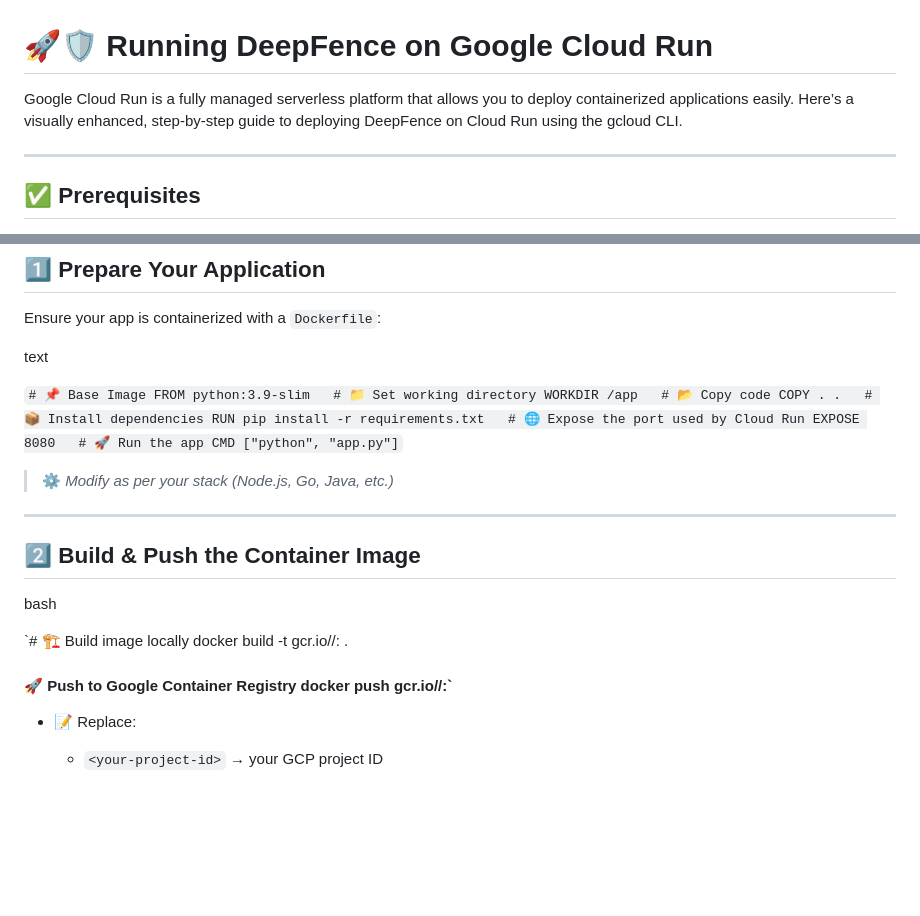
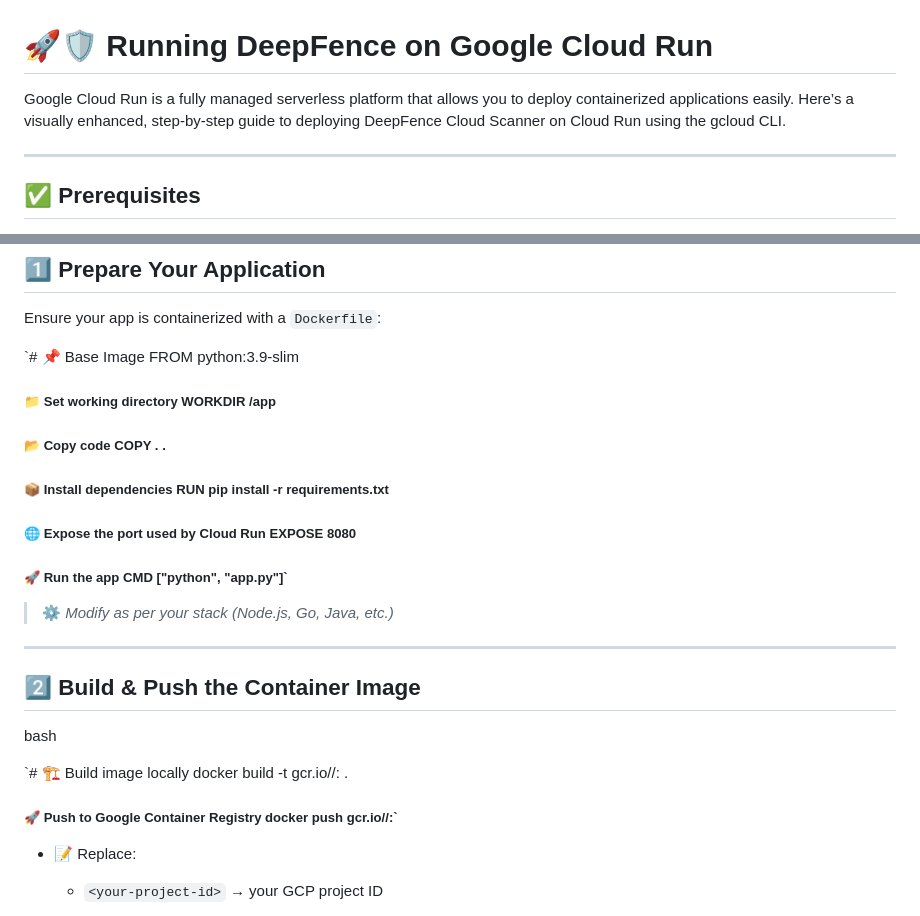
Before and after one commit to bairuboinaramadevi/DeepFence, a Markdown page: CLOUD_RUN_DEPLOYMENT.md, 2 parts joined by grey strips. GitHub-like rendering; blank space fills up the shorter version.

```diff
--- a/CLOUD_RUN_DEPLOYMENT.md
+++ b/CLOUD_RUN_DEPLOYMENT.md
@@ -1,6 +1,6 @@
 # 🚀🛡️ Running DeepFence on Google Cloud Run
 
-Google Cloud Run is a fully managed serverless platform that allows you to deploy containerized applications easily. Here’s a visually enhanced, step-by-step guide to deploying DeepFence on Cloud Run using the gcloud CLI.
+Google Cloud Run is a fully managed serverless platform that allows you to deploy containerized applications easily. Here’s a visually enhanced, step-by-step guide to deploying DeepFence Cloud Scanner on Cloud Run using the gcloud CLI.
 
 ----------
 
@@ -44,9 +44,12 @@ Choose a method that suits your workflow:
 
 Ensure your app is containerized with a  `Dockerfile`:
 
-text
-
-`# 📌 Base Image FROM python:3.9-slim   # 📁 Set working directory WORKDIR /app   # 📂 Copy code COPY . .   # 📦 Install dependencies RUN pip install -r requirements.txt   # 🌐 Expose the port used by Cloud Run EXPOSE 8080   # 🚀 Run the app CMD ["python", "app.py"]`
+`# 📌 Base Image FROM python:3.9-slim
+##### 📁 Set working directory WORKDIR /app
+##### 📂 Copy code COPY . .
+##### 📦 Install dependencies RUN pip install -r requirements.txt
+##### 🌐 Expose the port used by Cloud Run EXPOSE 8080
+##### 🚀 Run the app CMD ["python", "app.py"]`
 
 > ⚙️  _Modify as per your stack (Node.js, Go, Java, etc.)_
 
@@ -57,7 +60,7 @@ text
 bash
 
 `# 🏗️ Build image locally docker build -t gcr.io/<your-project-id>/<your-image-name>:<tag>  .
-#### 🚀 Push to Google Container Registry docker push gcr.io/<your-project-id>/<your-image-name>:<tag>`
+##### 🚀 Push to Google Container Registry docker push gcr.io/<your-project-id>/<your-image-name>:<tag>`
 
 -   📝 Replace:
 
```
